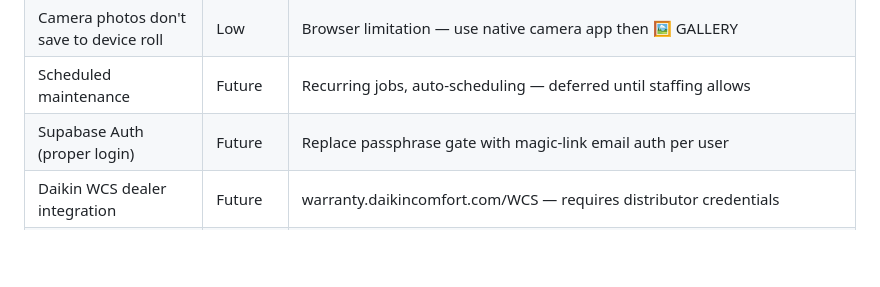
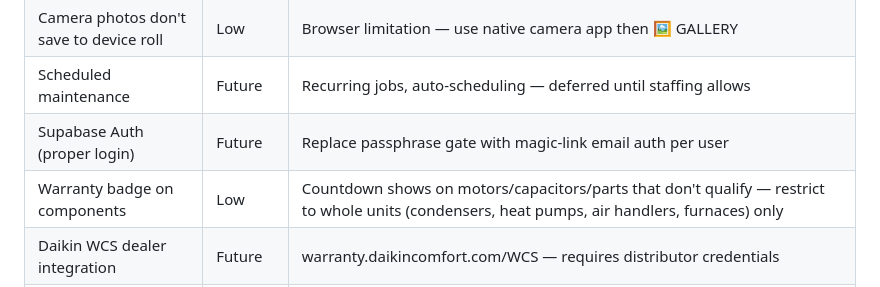
Before and after one commit to jvarmstrongiii-stick-it/thank-claudia, a Markdown page: PROJECT_SPEC.md, the part around the change. GitHub-like rendering; blank space fills up the shorter version.

Commit message:
docs: note warranty badge showing incorrectly on components/motors
https://claude.ai/code/session_01DHqcR4U7uryuCDftA3mgcE

```diff
--- a/PROJECT_SPEC.md
+++ b/PROJECT_SPEC.md
@@ -280,6 +280,7 @@ ALTER TABLE job_photos ADD COLUMN IF NOT EXISTS photo_type text;
 | Camera photos don't save to device roll | Low | Browser limitation — use native camera app then 🖼 GALLERY |
 | Scheduled maintenance | Future | Recurring jobs, auto-scheduling — deferred until staffing allows |
 | Supabase Auth (proper login) | Future | Replace passphrase gate with magic-link email auth per user |
+| Warranty badge on components | Low | Countdown shows on motors/capacitors/parts that don't qualify — restrict to whole units (condensers, heat pumps, air handlers, furnaces) only |
 | Daikin WCS dealer integration | Future | warranty.daikincomfort.com/WCS — requires distributor credentials |
 | Real-time push (Supabase Realtime) | Future | Replace 60s poll with live subscriptions |
 
```
